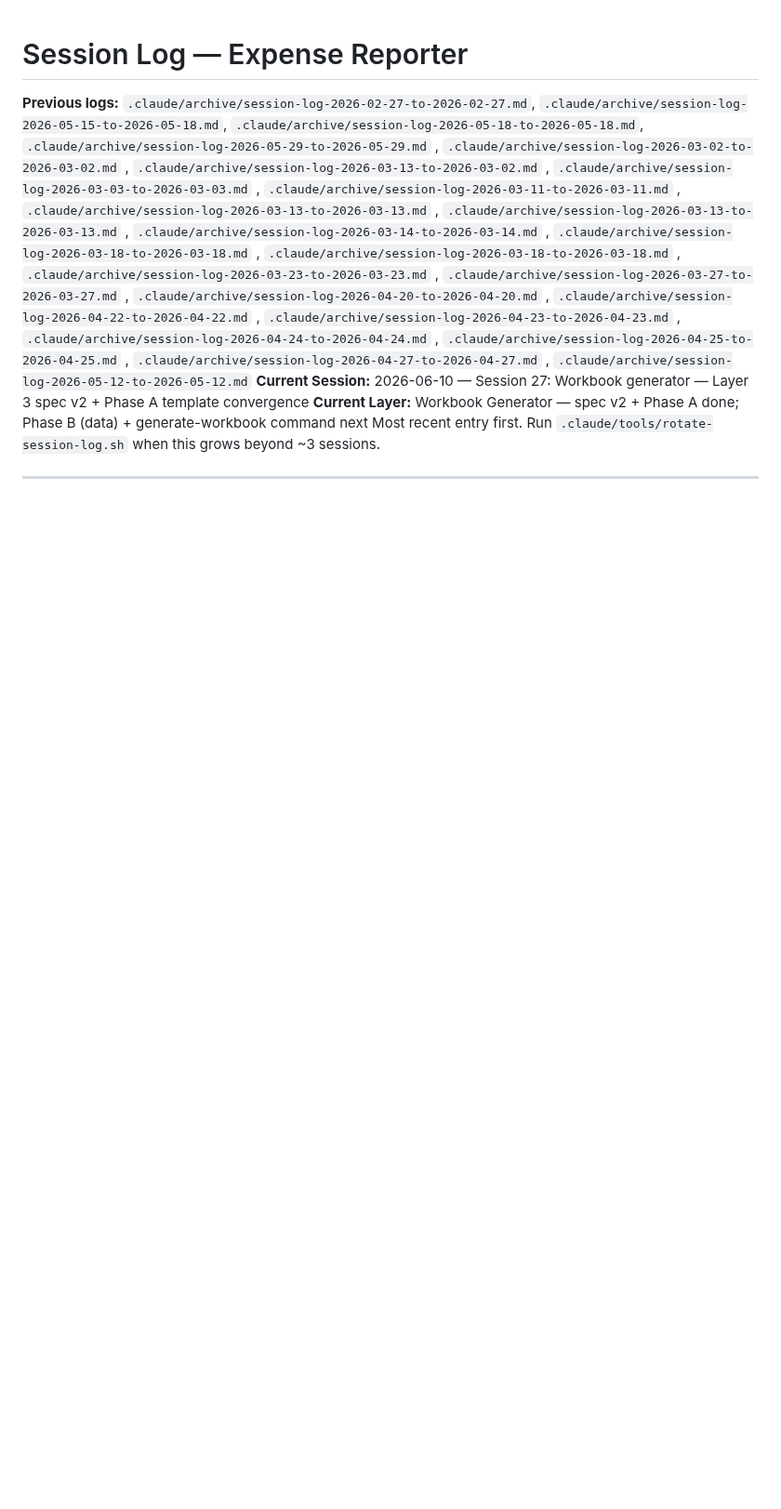
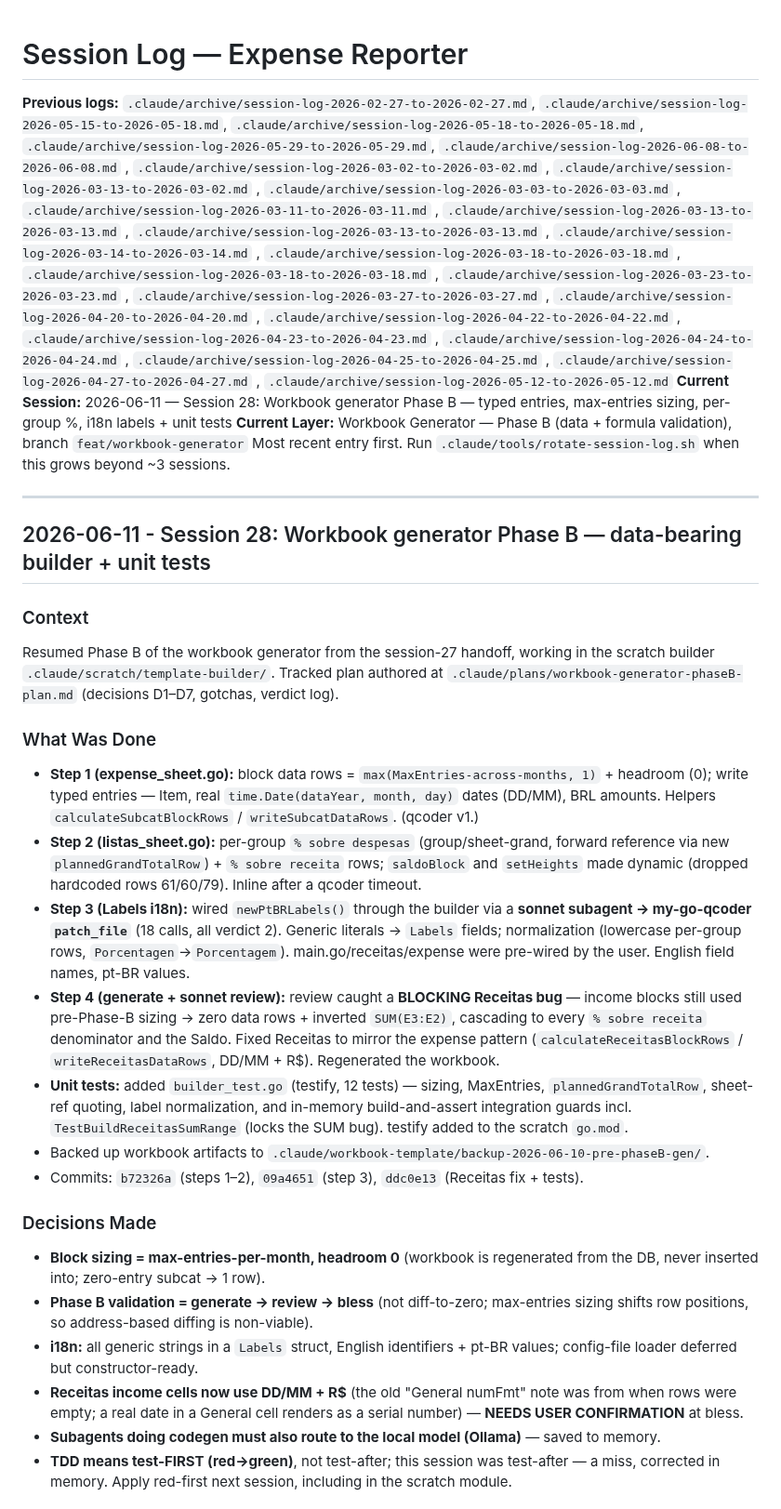
Before and after one commit to leandror172/expense-reporter-experiment, a Markdown page: .claude/session-log.md, the part around one of its changes. Shown at 93% size. GitHub-like rendering; blank space fills up the shorter version.

Commit message:
chore(session-handoff): session 28 — Workbook generator Phase B — typed entries, max-entries sizing, per-group %, i18n labels + unit tests

```diff
--- a/.claude/session-log.md
+++ b/.claude/session-log.md
@@ -1,6 +1,6 @@
 # Session Log — Expense Reporter
 
-**Previous logs:** `.claude/archive/session-log-2026-02-27-to-2026-02-27.md`, `.claude/archive/session-log-2026-05-15-to-2026-05-18.md`, `.claude/archive/session-log-2026-05-18-to-2026-05-18.md`, `.claude/archive/session-log-2026-05-29-to-2026-05-29.md`
+**Previous logs:** `.claude/archive/session-log-2026-02-27-to-2026-02-27.md`, `.claude/archive/session-log-2026-05-15-to-2026-05-18.md`, `.claude/archive/session-log-2026-05-18-to-2026-05-18.md`, `.claude/archive/session-log-2026-05-29-to-2026-05-29.md`, `.claude/archive/session-log-2026-06-08-to-2026-06-08.md`
 , `.claude/archive/session-log-2026-03-02-to-2026-03-02.md`
 , `.claude/archive/session-log-2026-03-13-to-2026-03-02.md`
 , `.claude/archive/session-log-2026-03-03-to-2026-03-03.md`
@@ -19,8 +19,53 @@
 , `.claude/archive/session-log-2026-04-25-to-2026-04-25.md`
 , `.claude/archive/session-log-2026-04-27-to-2026-04-27.md`
 , `.claude/archive/session-log-2026-05-12-to-2026-05-12.md`
-**Current Session:** 2026-06-10 — Session 27: Workbook generator — Layer 3 spec v2 + Phase A template convergence
-**Current Layer:** Workbook Generator — spec v2 + Phase A done; Phase B (data) + generate-workbook command next
+**Current Session:** 2026-06-11 — Session 28: Workbook generator Phase B — typed entries, max-entries sizing, per-group %, i18n labels + unit tests
+**Current Layer:** Workbook Generator — Phase B (data + formula validation), branch `feat/workbook-generator`
 Most recent entry first. Run `.claude/tools/rotate-session-log.sh` when this grows beyond ~3 sessions.
 
 ---
+
+## 2026-06-11 - Session 28: Workbook generator Phase B — data-bearing builder + unit tests
+
+### Context
+Resumed Phase B of the workbook generator from the session-27 handoff, working in the
+scratch builder `.claude/scratch/template-builder/`. Tracked plan authored at
+`.claude/plans/workbook-generator-phaseB-plan.md` (decisions D1–D7, gotchas, verdict log).
+
+### What Was Done
+- **Step 1 (expense_sheet.go):** block data rows = `max(MaxEntries-across-months, 1)` +
+  headroom (0); write typed entries — Item, real `time.Date(dataYear, month, day)` dates
+  (DD/MM), BRL amounts. Helpers `calculateSubcatBlockRows` / `writeSubcatDataRows`. (qcoder v1.)
+- **Step 2 (listas_sheet.go):** per-group `% sobre despesas` (group/sheet-grand, forward
+  reference via new `plannedGrandTotalRow`) + `% sobre receita` rows; `saldoBlock` and
+  `setHeights` made dynamic (dropped hardcoded rows 61/60/79). Inline after a qcoder timeout.
+- **Step 3 (Labels i18n):** wired `newPtBRLabels()` through the builder via a **sonnet
+  subagent → my-go-qcoder `patch_file`** (18 calls, all verdict 2). Generic literals →
+  `Labels` fields; normalization (lowercase per-group rows, `Porcentagen`→`Porcentagem`).
+  main.go/receitas/expense were pre-wired by the user. English field names, pt-BR values.
+- **Step 4 (generate + sonnet review):** review caught a **BLOCKING Receitas bug** —
+  income blocks still used pre-Phase-B sizing → zero data rows + inverted `SUM(E3:E2)`,
+  cascading to every `% sobre receita` denominator and the Saldo. Fixed Receitas to mirror
+  the expense pattern (`calculateReceitasBlockRows` / `writeReceitasDataRows`, DD/MM + R$).
+  Regenerated the workbook.
+- **Unit tests:** added `builder_test.go` (testify, 12 tests) — sizing, MaxEntries,
+  `plannedGrandTotalRow`, sheet-ref quoting, label normalization, and in-memory
+  build-and-assert integration guards incl. `TestBuildReceitasSumRange` (locks the SUM bug).
+  testify added to the scratch `go.mod`.
+- Backed up workbook artifacts to `.claude/workbook-template/backup-2026-06-10-pre-phaseB-gen/`.
+- Commits: `b72326a` (steps 1–2), `09a4651` (step 3), `ddc0e13` (Receitas fix + tests).
+
+### Decisions Made
+- **Block sizing = max-entries-per-month, headroom 0** (workbook is regenerated from the DB,
+  never inserted into; zero-entry subcat → 1 row).
+- **Phase B validation = generate → review → bless** (not diff-to-zero; max-entries sizing
+  shifts row positions, so address-based diffing is non-viable).
+- **i18n:** all generic strings in a `Labels` struct, English identifiers + pt-BR values;
+  config-file loader deferred but constructor-ready.
+- **Receitas income cells now use DD/MM + R$** (the old "General numFmt" note was from when
+  rows were empty; a real date in a General cell renders as a serial number) — **NEEDS USER
+  CONFIRMATION** at bless.
+- **Subagents doing codegen must also route to the local model (Ollama)** — saved to memory.
+- **TDD means test-FIRST (red→green)**, not test-after; this session was test-after — a miss,
+  corrected in memory. Apply red-first next session, including in the scratch module.
+
```
Also changed, not shown: other parts of .claude/session-log.md (+11 -47 lines), .claude/archive/session-log-2026-06-08-to-2026-06-08.md (added, +52 -0 lines), .claude/session-context.md (+21 -19 lines).
